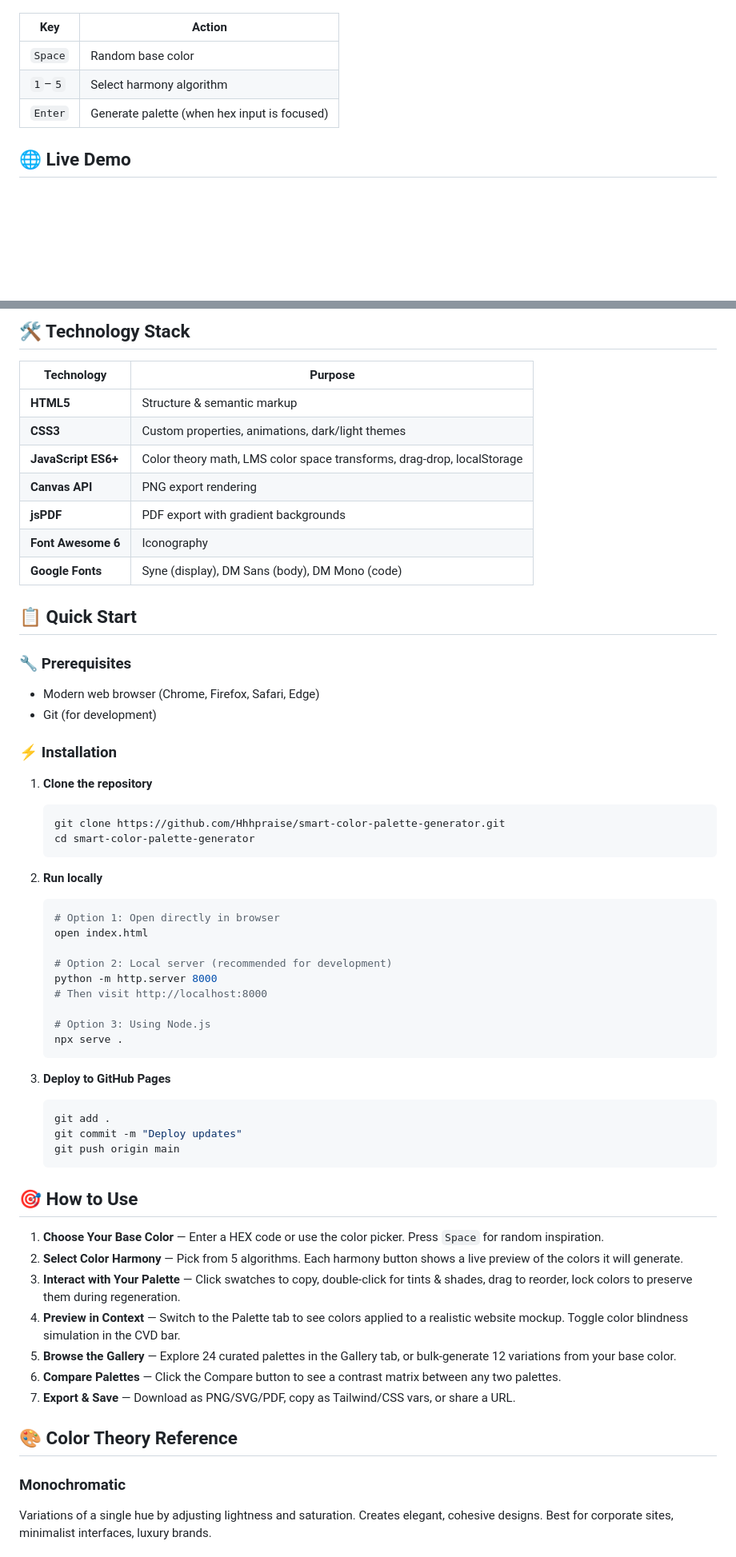
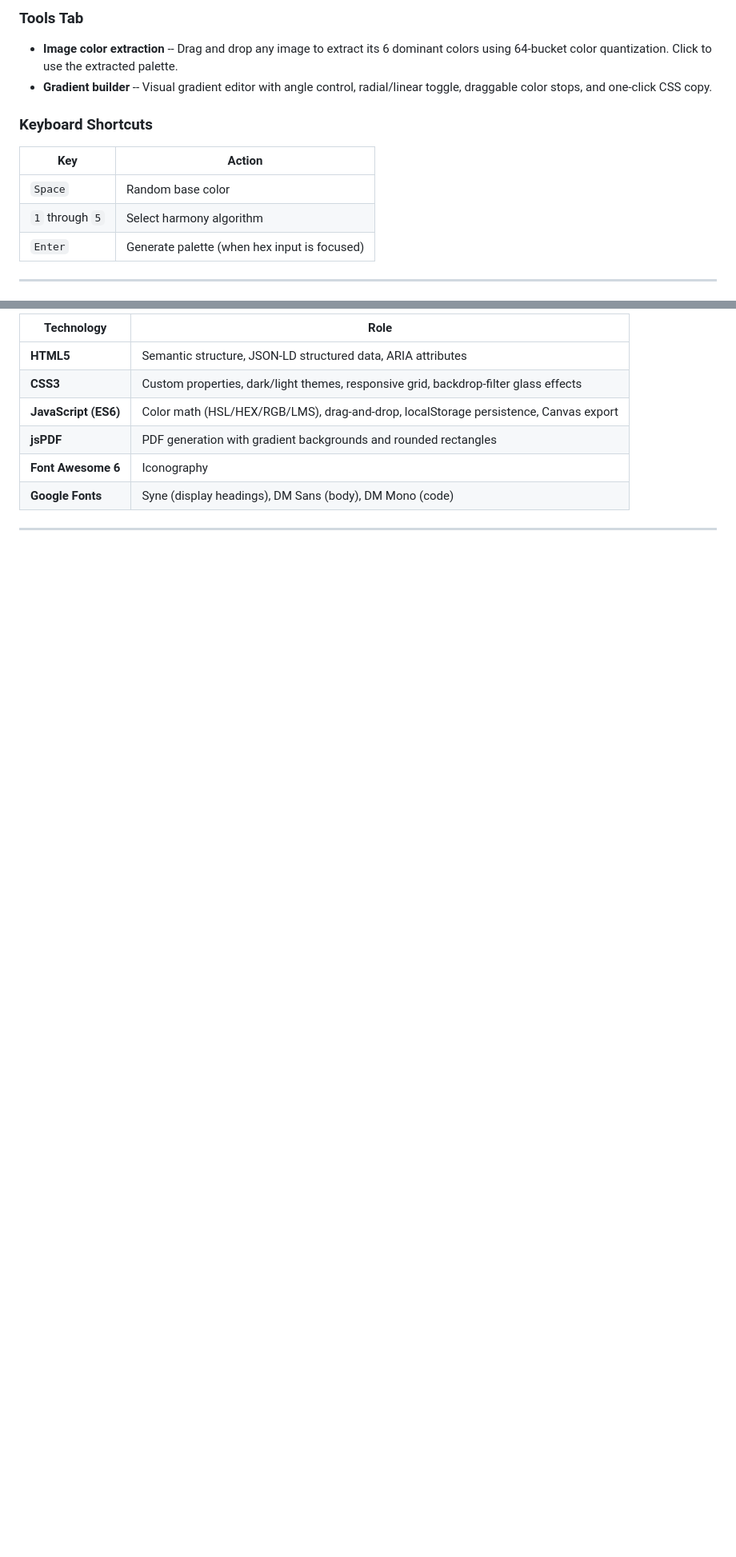
Before and after one commit to Hhhpraise/smart-color-palette-generator, a Markdown page: README.md, 2 parts joined by grey strips. Shown: that part at 80% size. Rendered like a GitHub page; blank space fills up the shorter version.

````diff
--- a/README.md
+++ b/README.md
@@ -64,9 +58,15 @@
+### Tools Tab
+
+- **Image color extraction** -- Drag and drop any image to extract its 6 dominant colors using 64-bucket color quantization. Click to use the extracted palette.
+- **Gradient builder** -- Visual gradient editor with angle control, radial/linear toggle, draggable color stops, and one-click CSS copy.
+
+### Keyboard Shortcuts
 
 | Key | Action |
 |-----|--------|
 | `Space` | Random base color |
-| `1`–`5` | Select harmony algorithm |
+| `1` through `5` | Select harmony algorithm |
 | `Enter` | Generate palette (when hex input is focused) |
 
-## 🌐 Live Demo
+---
 
@@ -74,63 +74,12 @@
 
-## 🛠️ Technology Stack
+| Technology | Role |
+|------------|------|
+| **HTML5** | Semantic structure, JSON-LD structured data, ARIA attributes |
+| **CSS3** | Custom properties, dark/light themes, responsive grid, backdrop-filter glass effects |
+| **JavaScript (ES6)** | Color math (HSL/HEX/RGB/LMS), drag-and-drop, localStorage persistence, Canvas export |
+| **jsPDF** | PDF generation with gradient backgrounds and rounded rectangles |
+| **Font Awesome 6** | Iconography |
+| **Google Fonts** | Syne (display headings), DM Sans (body), DM Mono (code) |
 
-| Technology | Purpose |
-|------------|---------|
-| **HTML5** | Structure & semantic markup |
-| **CSS3** | Custom properties, animations, dark/light themes |
-| **JavaScript ES6+** | Color theory math, LMS color space transforms, drag-drop, localStorage |
-| **Canvas API** | PNG export rendering |
-| **jsPDF** | PDF export with gradient backgrounds |
-| **Font Awesome 6** | Iconography |
-| **Google Fonts** | Syne (display), DM Sans (body), DM Mono (code) |
+---
 
-## 📋 Quick Start
-
-### 🔧 Prerequisites
-
-- Modern web browser (Chrome, Firefox, Safari, Edge)
-- Git (for development)
-
-### ⚡ Installation
-
-1. **Clone the repository**
-   ```bash
-   git clone https://github.com/Hhhpraise/smart-color-palette-generator.git
-   cd smart-color-palette-generator
-   ```
-
-2. **Run locally**
-   ```bash
-   # Option 1: Open directly in browser
-   open index.html
-
-   # Option 2: Local server (recommended for development)
-   python -m http.server 8000
-   # Then visit http://localhost:8000
-
-   # Option 3: Using Node.js
-   npx serve .
-   ```
-
-3. **Deploy to GitHub Pages**
-   ```bash
-   git add .
-   git commit -m "Deploy updates"
-   git push origin main
-   ```
-
-## 🎯 How to Use
-
-1. **Choose Your Base Color** — Enter a HEX code or use the color picker. Press `Space` for random inspiration.
-2. **Select Color Harmony** — Pick from 5 algorithms. Each harmony button shows a live preview of the colors it will generate.
-3. **Interact with Your Palette** — Click swatches to copy, double-click for tints & shades, drag to reorder, lock colors to preserve them during regeneration.
-4. **Preview in Context** — Switch to the Palette tab to see colors applied to a realistic website mockup. Toggle color blindness simulation in the CVD bar.
-5. **Browse the Gallery** — Explore 24 curated palettes in the Gallery tab, or bulk-generate 12 variations from your base color.
-6. **Compare Palettes** — Click the Compare button to see a contrast matrix between any two palettes.
-7. **Export & Save** — Download as PNG/SVG/PDF, copy as Tailwind/CSS vars, or share a URL.
-
-## 🎨 Color Theory Reference
-
-### Monochromatic
-Variations of a single hue by adjusting lightness and saturation. Creates elegant, cohesive designs. Best for corporate sites, minimalist interfaces, luxury brands.
-
````
Also changed, not shown: other parts of README.md (+153 -136 lines), og-image.png (added), readme-features.png (added), readme-hero.png (added), 2 other files.
